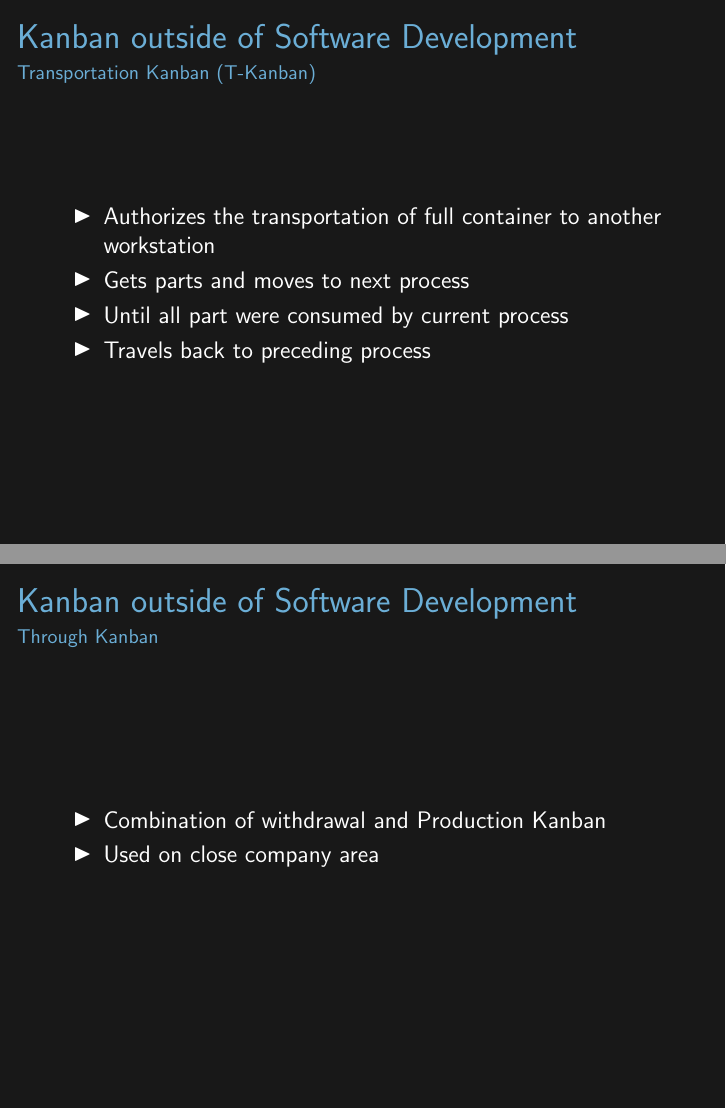
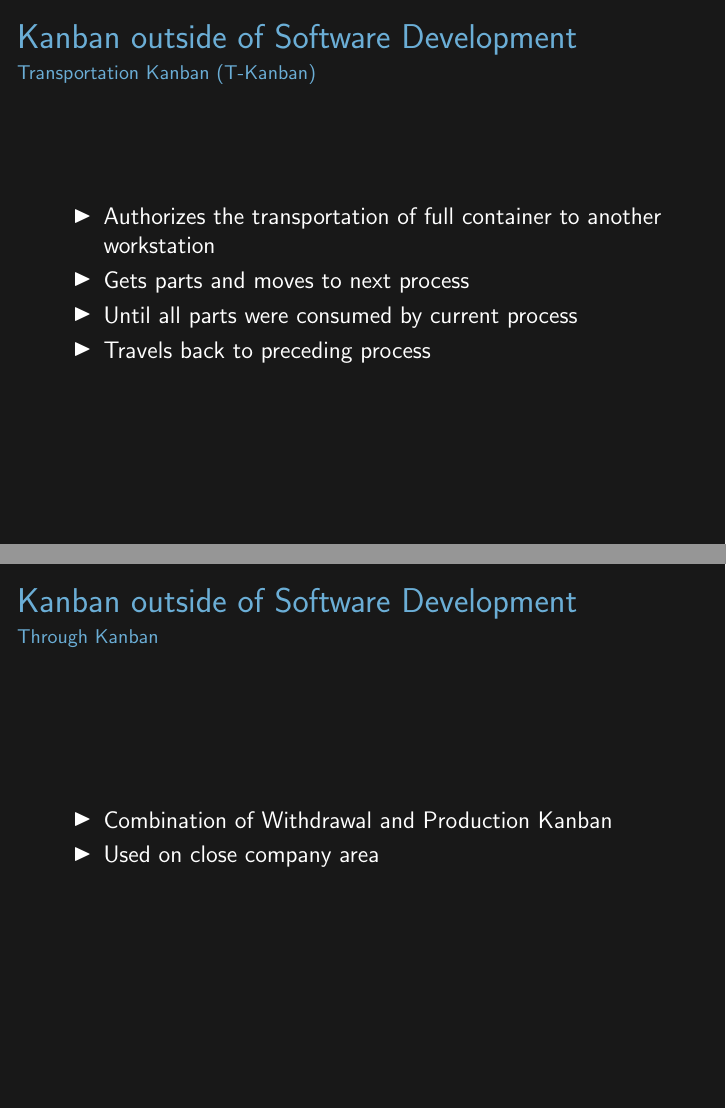
Before and after one commit to Zapzarapza/kanban-pres, LaTeX slides (presentation/kanban_presentation.tex): pages 10 and 11 of 30, joined at a grey line. Compiled offline with pdfLaTeX.

Commit message:
Update kanban_presentation.tex
corrected typo

```diff
--- a/presentation/kanban_presentation.tex
+++ b/presentation/kanban_presentation.tex
@@ -142,14 +142,14 @@
 			\bi
 				\item Authorizes the transportation of full container to another workstation
 				\item Gets parts and moves to next process
-				\item Until all part were consumed by current process
+				\item Until all parts were consumed by current process
 				\item Travels back to preceding process
 			\ei
 		\end{frame}
 
 		\begin{frame}{\secname}{Through Kanban}
 			\bi
-				\item Combination of withdrawal and Production Kanban
+				\item Combination of Withdrawal and Production Kanban
 				\item Used on close company area
 			\ei
 		\end{frame}
```
